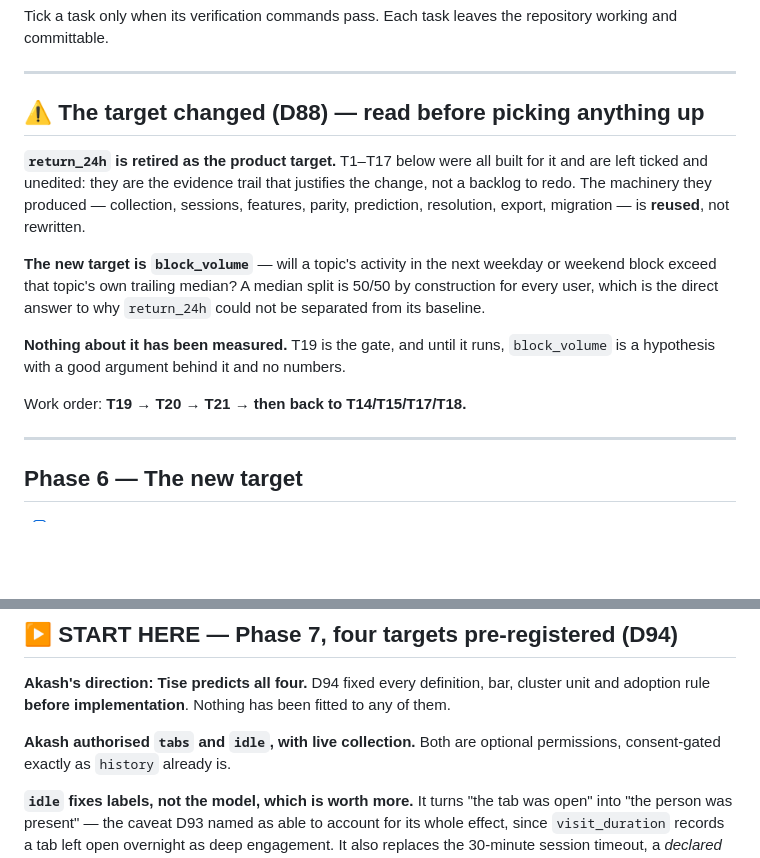
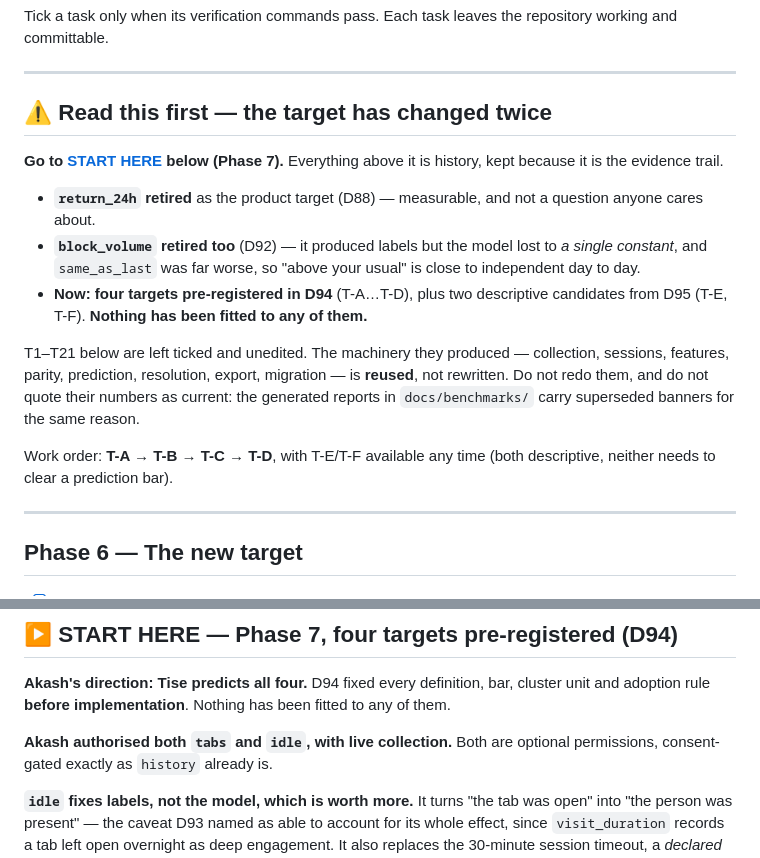
Before and after one commit to holycowprojects/tise, a Markdown page: tasks/todo.md, 2 parts joined by grey strips. GitHub-like rendering; blank space fills up the shorter version.

```diff
--- a/tasks/todo.md
+++ b/tasks/todo.md
@@ -7,22 +7,26 @@ working and committable.
 
 ---
 
-## ⚠ The target changed (D88) — read before picking anything up
+## ⚠ Read this first — the target has changed twice
 
-**`return_24h` is retired as the product target.** T1–T17 below were all built for it and
-are left ticked and unedited: they are the evidence trail that justifies the change, not a
-backlog to redo. The machinery they produced — collection, sessions, features, parity,
-prediction, resolution, export, migration — is **reused**, not rewritten.
+**Go to [START HERE](#-start-here--phase-7-four-targets-pre-registered-d94) below (Phase 7).**
+Everything above it is history, kept because it is the evidence trail.
 
-**The new target is `block_volume`** — will a topic's activity in the next weekday or
-weekend block exceed that topic's own trailing median? A median split is 50/50 by
-construction for every user, which is the direct answer to why `return_24h` could not be
-separated from its baseline.
+- **`return_24h` retired** as the product target (D88) — measurable, and not a question
+  anyone cares about.
+- **`block_volume` retired too** (D92) — it produced labels but the model lost to *a single
+  constant*, and `same_as_last` was far worse, so "above your usual" is close to independent
+  day to day.
+- **Now: four targets pre-registered in D94** (T-A…T-D), plus two descriptive candidates from
+  D95 (T-E, T-F). **Nothing has been fitted to any of them.**
 
-**Nothing about it has been measured.** T19 is the gate, and until it runs, `block_volume`
-is a hypothesis with a good argument behind it and no numbers.
+T1–T21 below are left ticked and unedited. The machinery they produced — collection,
+sessions, features, parity, prediction, resolution, export, migration — is **reused**, not
+rewritten. Do not redo them, and do not quote their numbers as current: the generated
+reports in `docs/benchmarks/` carry superseded banners for the same reason.
 
-Work order: **T19 → T20 → T21 → then back to T14/T15/T17/T18.**
+Work order: **T-A → T-B → T-C → T-D**, with T-E/T-F available any time (both descriptive,
+neither needs to clear a prediction bar).
 
 ---
 
@@ -193,7 +197,7 @@ Work order: **T19 → T20 → T21 → then back to T14/T15/T17/T18.**
 **Akash's direction: Tise predicts all four.** D94 fixed every definition, bar, cluster unit
 and adoption rule **before implementation**. Nothing has been fitted to any of them.
 
-**Akash authorised `tabs` **and** `idle`, with live collection.** Both are optional
+**Akash authorised both `tabs` and `idle`, with live collection.** Both are optional
 permissions, consent-gated exactly as `history` already is.
 
 **`idle` fixes labels, not the model, which is worth more.** It turns "the tab was open" into
```
Also changed, not shown: SPEC.md (+51 -26 lines).
